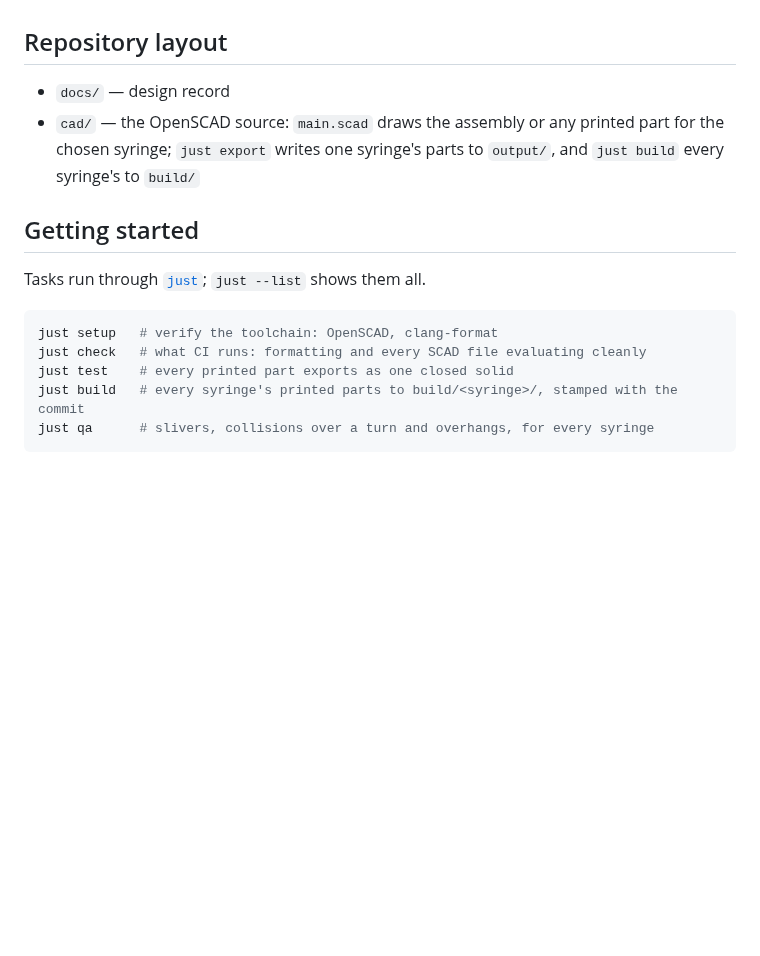
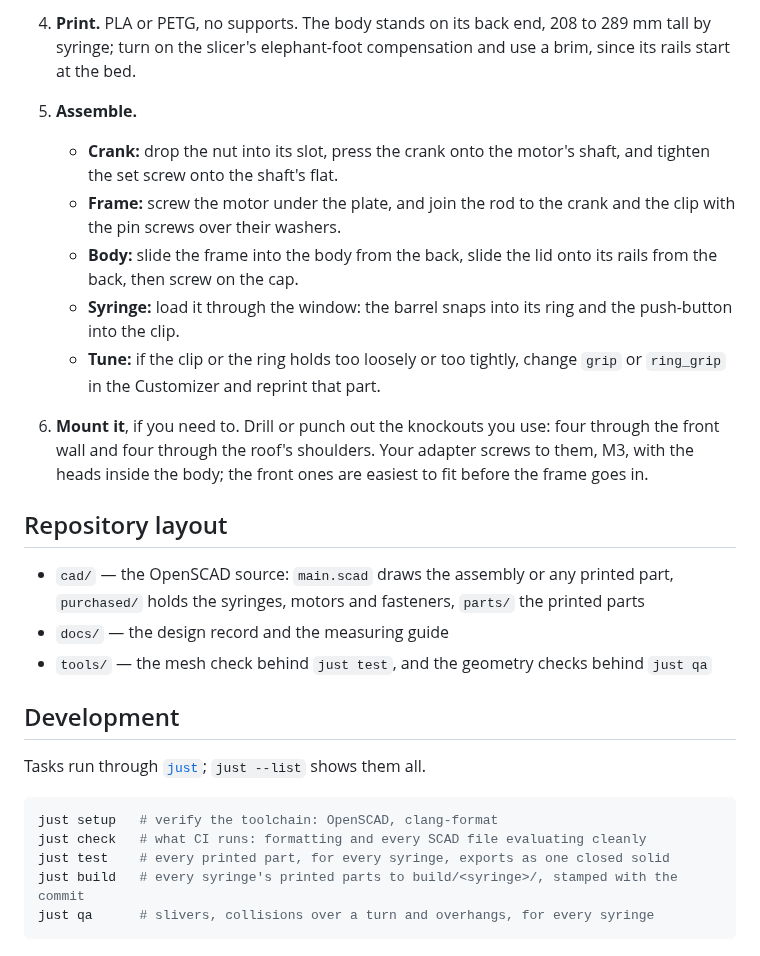
Before and after one commit to uwo-fast/syringe-actuator, a Markdown page: README.md, the part around one of its changes. Drawn GitHub-style; blank space fills up the shorter version.

````diff
--- a/README.md
+++ b/README.md
@@ -19,19 +54,38 @@ come out the back. The bought hardware is the syringe, the motor and a few screw
+4. **Print.** PLA or PETG, no supports. The body stands on its back end, 208 to 289 mm tall by
+   syringe; turn on the slicer's elephant-foot compensation and use a brim, since its rails start
+   at the bed.
+
+5. **Assemble.**
+   - **Crank:** drop the nut into its slot, press the crank onto the motor's shaft, and tighten the
+     set screw onto the shaft's flat.
+   - **Frame:** screw the motor under the plate, and join the rod to the crank and the clip with the
+     pin screws over their washers.
+   - **Body:** slide the frame into the body from the back, slide the lid onto its rails from the
+     back, then screw on the cap.
+   - **Syringe:** load it through the window: the barrel snaps into its ring and the push-button
+     into the clip.
+   - **Tune:** if the clip or the ring holds too loosely or too tightly, change `grip` or
+     `ring_grip` in the Customizer and reprint that part.
+
+6. **Mount it**, if you need to. Drill or punch out the knockouts you use: four through the front
+   wall and four through the roof's shoulders. Your adapter screws to them, M3, with the heads
+   inside the body; the front ones are easiest to fit before the frame goes in.
 
 ## Repository layout
 
-- `docs/` — design record
-- `cad/` — the OpenSCAD source: `main.scad` draws the assembly or any printed part for the chosen
-  syringe; `just export` writes one syringe's parts to `output/`, and `just build` every syringe's
-  to `build/`
+- `cad/` — the OpenSCAD source: `main.scad` draws the assembly or any printed part,
+  `purchased/` holds the syringes, motors and fasteners, `parts/` the printed parts
+- `docs/` — the design record and the measuring guide
+- `tools/` — the mesh check behind `just test`, and the geometry checks behind `just qa`
 
-## Getting started
+## Development
 
 Tasks run through [`just`](https://github.com/casey/just); `just --list` shows them all.
 
 ```sh
 just setup   # verify the toolchain: OpenSCAD, clang-format
 just check   # what CI runs: formatting and every SCAD file evaluating cleanly
-just test    # every printed part exports as one closed solid
+just test    # every printed part, for every syringe, exports as one closed solid
 just build   # every syringe's printed parts to build/<syringe>/, stamped with the commit
 just qa      # slivers, collisions over a turn and overhangs, for every syringe
 ```
````
Also changed, not shown: other parts of README.md (+42 -7 lines), docs/images/mechanism.png (added).
